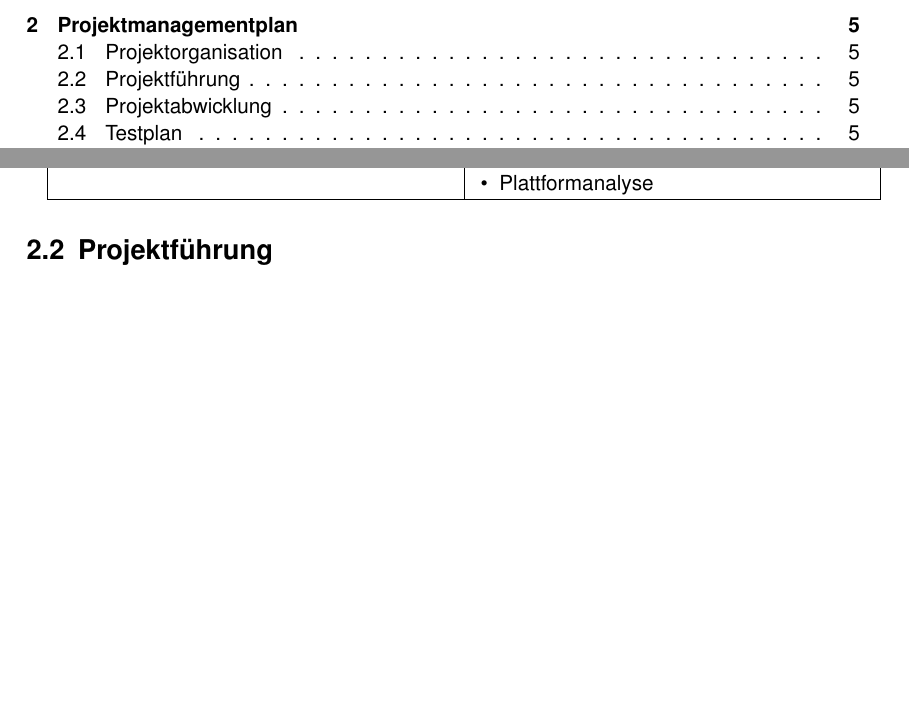
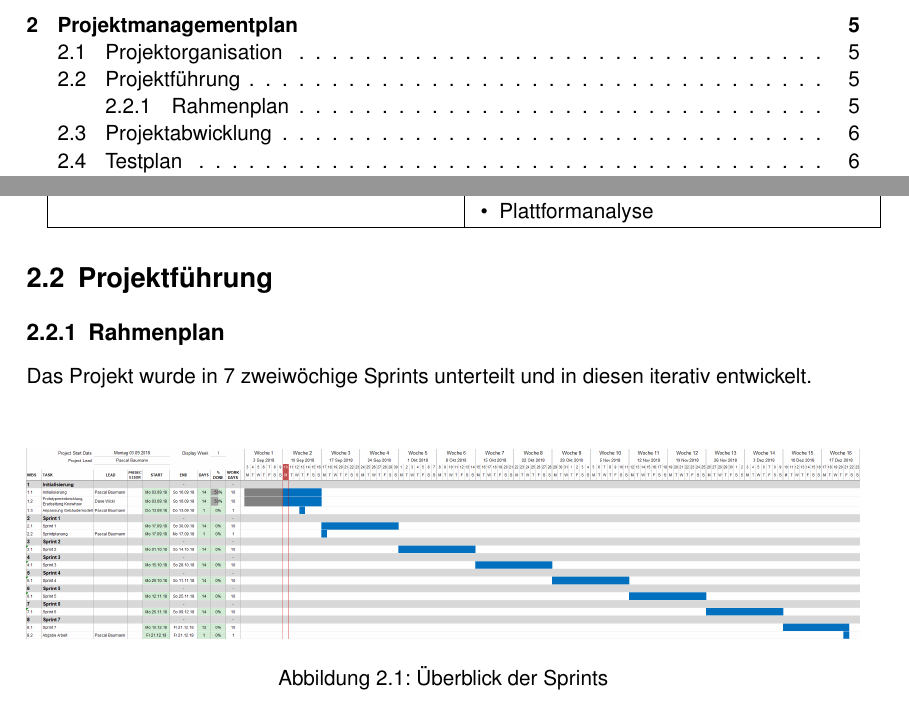
Before and after one commit to HSLU-BaumannWicki/PAWI_HS18-Dokumentation, a LaTeX document (PAWI_HS18_Projektdokumentation.tex): two parts of pages 3 and 5 of 5 before the commit and two parts of pages 3 and 5 of 6 after it, joined at a grey line, cut so that both start at the same text, the shorter picture padded with empty space. Compiled offline with pdfLaTeX.

Commit message:
Added project overview

```diff
--- a/PAWI_HS18_Projektdokumentation.tex
+++ b/PAWI_HS18_Projektdokumentation.tex
@@ -84,6 +84,17 @@ Es wurde dennoch darauf geachtet, dass beide Mitglieder klare Verantwortungen ü
 
 \section{Projektführung}
 
+\subsection{Rahmenplan}
+
+Das Projekt wurde in 7 zweiwöchige Sprints unterteilt und in diesen iterativ entwickelt.
+
+\vspace{1em}
+
+\begin{figure}
+	\includegraphics[keepaspectratio, width=\textwidth]{Rahmenplan}
+	\caption{Überblick der Sprints}
+\end{figure}
+
 \section{Projektabwicklung}
 
 \section{Testplan}
```
Also changed, not shown: img/Rahmenplan.png (added).
